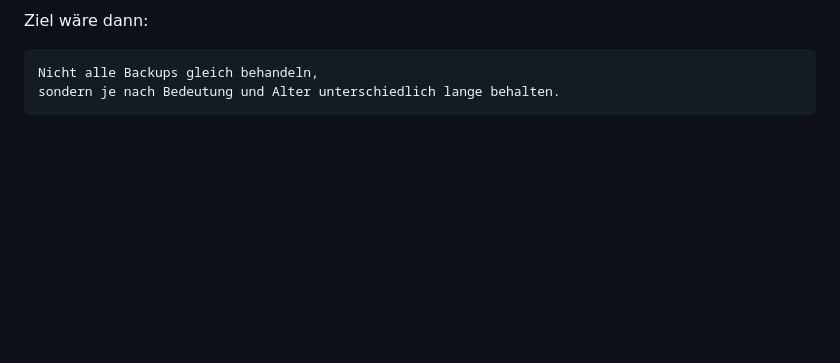
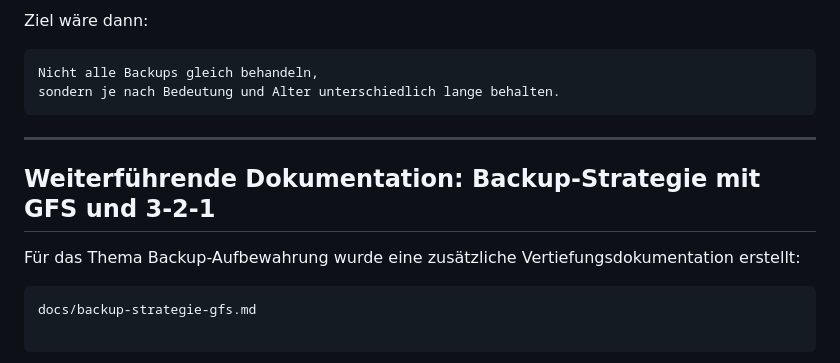
Before and after one commit to MarcF46/docker-portfolio-lab, a Markdown page: README.md, the part around the change. GitHub-like rendering; blank space fills up the shorter version.

Commit message:
Verlinke GFS Backup-Dokumentation in README

````diff
--- a/README.md
+++ b/README.md
@@ -2170,3 +2170,11 @@ Ziel wäre dann:
 Nicht alle Backups gleich behandeln,
 sondern je nach Bedeutung und Alter unterschiedlich lange behalten.
 ```
+---
+
+## Weiterführende Dokumentation: Backup-Strategie mit GFS und 3-2-1
+
+Für das Thema Backup-Aufbewahrung wurde eine zusätzliche Vertiefungsdokumentation erstellt:
+
+```text
+docs/backup-strategie-gfs.md
````
